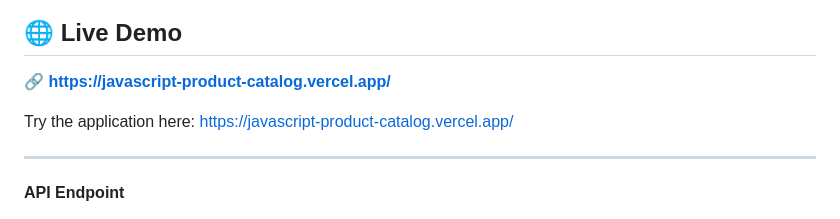
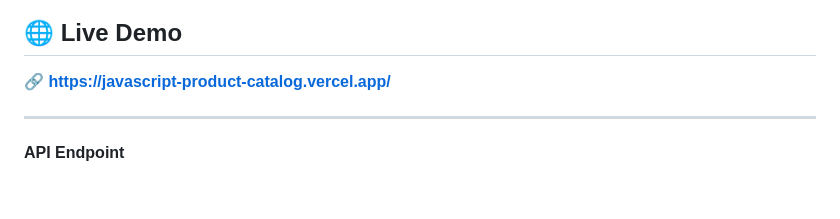
Before and after one commit to yusrilfahmi/javascript-product-catalog, a Markdown page: README.md, the part around the change. Rendered like a GitHub page; blank space fills up the shorter version.

Commit message:
Clean up live demo section in README
Remove duplicate link to live demo in README.

```diff
--- a/README.md
+++ b/README.md
@@ -9,9 +9,6 @@ This application consumes product data from the **DummyJSON REST API** and rende
 ## 🌐 Live Demo
 
 🔗 **https://javascript-product-catalog.vercel.app/**
-
-Try the application here:
-https://javascript-product-catalog.vercel.app/
 
 ---
 
```
